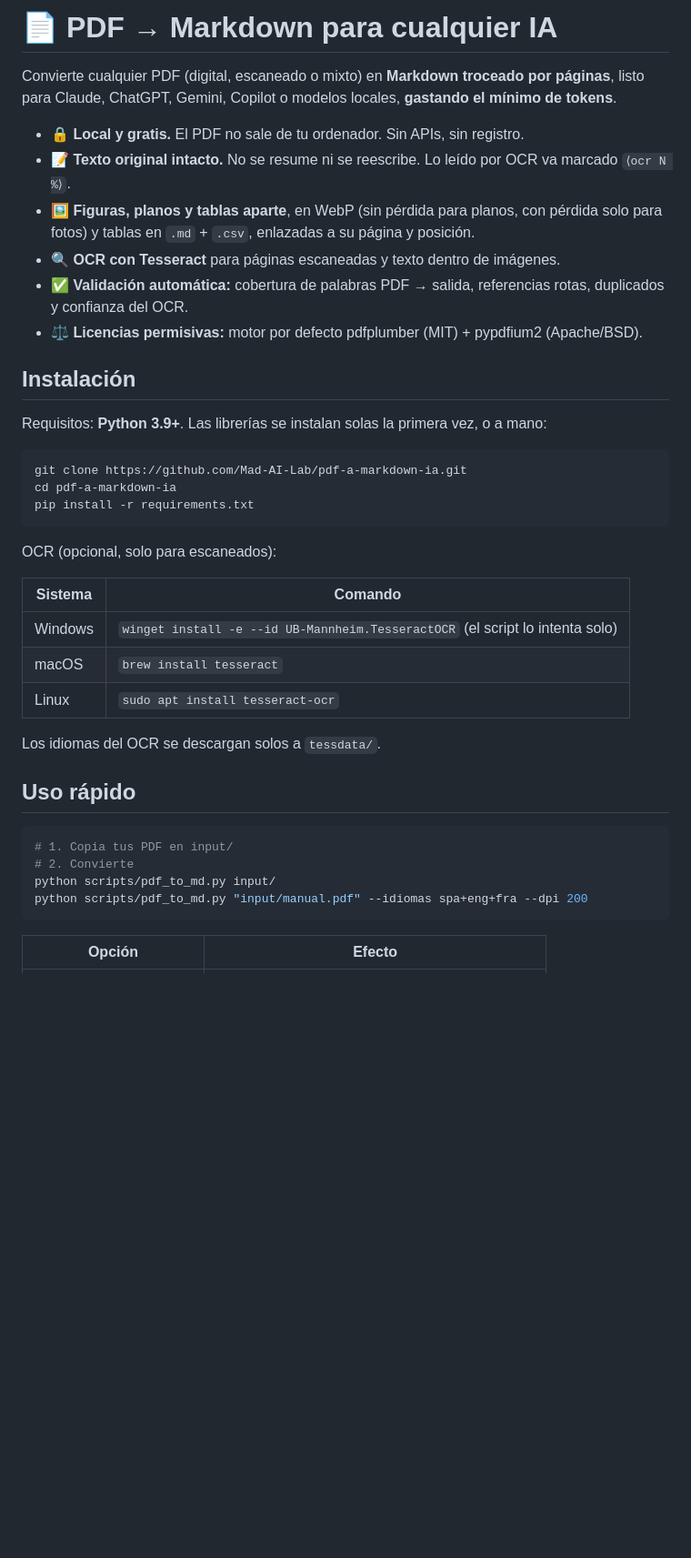
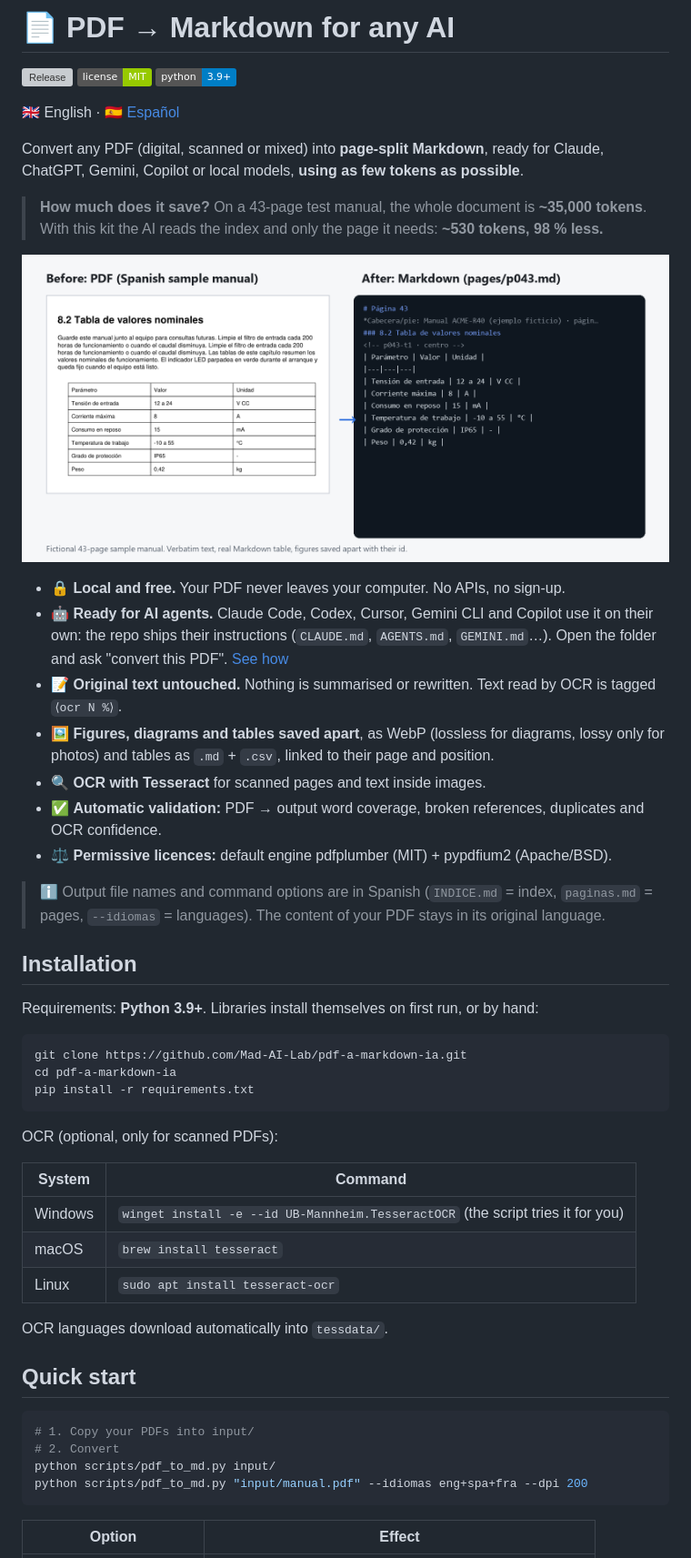
Before and after one commit to sergioceoyachts/pdf-a-markdown-ia, a Markdown page: README.md, the part around one of its changes. Shown at 91% size. Rendered like a GitHub page; pictures changed too: docs/before-after.png (added); badges without logos; blank space fills up the shorter version; grey boxes are pictures that could not be loaded.

````diff
--- a/README.md
+++ b/README.md
@@ -1,17 +1,28 @@
-# 📄 PDF → Markdown para cualquier IA
+# 📄 PDF → Markdown for any AI
 
-Convierte cualquier PDF (digital, escaneado o mixto) en **Markdown troceado por páginas**, listo para Claude, ChatGPT, Gemini, Copilot o modelos locales, **gastando el mínimo de tokens**.
+[![Release](https://img.shields.io/github/v/release/Mad-AI-Lab/pdf-a-markdown-ia)](https://github.com/Mad-AI-Lab/pdf-a-markdown-ia/releases) [![MIT License](https://img.shields.io/badge/license-MIT-green)](LICENSE) ![Python 3.9+](https://img.shields.io/badge/python-3.9%2B-blue)
 
-- 🔒 **Local y gratis.** El PDF no sale de tu ordenador. Sin APIs, sin registro.
-- 📝 **Texto original intacto.** No se resume ni se reescribe. Lo leído por OCR va marcado `⟨ocr N %⟩`.
-- 🖼️ **Figuras, planos y tablas aparte**, en WebP (sin pérdida para planos, con pérdida solo para fotos) y tablas en `.md` + `.csv`, enlazadas a su página y posición.
-- 🔍 **OCR con Tesseract** para páginas escaneadas y texto dentro de imágenes.
-- ✅ **Validación automática:** cobertura de palabras PDF → salida, referencias rotas, duplicados y confianza del OCR.
-- ⚖️ **Licencias permisivas:** motor por defecto pdfplumber (MIT) + pypdfium2 (Apache/BSD).
+🇬🇧 English · 🇪🇸 [Español](README.es.md)
 
-## Instalación
+Convert any PDF (digital, scanned or mixed) into **page-split Markdown**, ready for Claude, ChatGPT, Gemini, Copilot or local models, **using as few tokens as possible**.
 
-Requisitos: **Python 3.9+**. Las librerías se instalan solas la primera vez, o a mano:
+> **How much does it save?** On a 43-page test manual, the whole document is **~35,000 tokens**. With this kit the AI reads the index and only the page it needs: **~530 tokens, 98 % less.**
+
+![Before: a PDF page with a table. After: the same page in Markdown, with the table as a real Markdown table.](docs/before-after.png)
+
+- 🔒 **Local and free.** Your PDF never leaves your computer. No APIs, no sign-up.
+- 🤖 **Ready for AI agents.** Claude Code, Codex, Cursor, Gemini CLI and Copilot use it on their own: the repo ships their instructions (`CLAUDE.md`, `AGENTS.md`, `GEMINI.md`…). Open the folder and ask "convert this PDF". [See how](#use-it-with-your-ai)
+- 📝 **Original text untouched.** Nothing is summarised or rewritten. Text read by OCR is tagged `⟨ocr N %⟩`.
+- 🖼️ **Figures, diagrams and tables saved apart**, as WebP (lossless for diagrams, lossy only for photos) and tables as `.md` + `.csv`, linked to their page and position.
+- 🔍 **OCR with Tesseract** for scanned pages and text inside images.
+- ✅ **Automatic validation:** PDF → output word coverage, broken references, duplicates and OCR confidence.
+- ⚖️ **Permissive licences:** default engine pdfplumber (MIT) + pypdfium2 (Apache/BSD).
+
+> ℹ️ Output file names and command options are in Spanish (`INDICE.md` = index, `paginas.md` = pages, `--idiomas` = languages). The content of your PDF stays in its original language.
+
+## Installation
+
+Requirements: **Python 3.9+**. Libraries install themselves on first run, or by hand:
 
 ```bash
 git clone https://github.com/Mad-AI-Lab/pdf-a-markdown-ia.git
@@ -19,24 +30,24 @@ cd pdf-a-markdown-ia
 pip install -r requirements.txt
 ```
 
-OCR (opcional, solo para escaneados):
+OCR (optional, only for scanned PDFs):
 
-| Sistema | Comando |
+| System | Command |
 |---|---|
-| Windows | `winget install -e --id UB-Mannheim.TesseractOCR` (el script lo intenta solo) |
+| Windows | `winget install -e --id UB-Mannheim.TesseractOCR` (the script tries it for you) |
 | macOS | `brew install tesseract` |
 | Linux | `sudo apt install tesseract-ocr` |
 
-Los idiomas del OCR se descargan solos a `tessdata/`.
+OCR languages download automatically into `tessdata/`.
 
-## Uso rápido
+## Quick start
 
 ```bash
-# 1. Copia tus PDF en input/
-# 2. Convierte
+# 1. Copy your PDFs into input/
+# 2. Convert
 python scripts/pdf_to_md.py input/
-python scripts/pdf_to_md.py "input/manual.pdf" --idiomas spa+eng+fra --dpi 200
+python scripts/pdf_to_md.py "input/manual.pdf" --idiomas eng+spa+fra --dpi 200
 ```
 
-| Opción | Efecto |
+| Option | Effect |
 |---|---|
````
Also changed, not shown: other parts of README.md (+28 -28 lines), README.es.md (added, +98 -0 lines), docs/social-preview.png (added).
